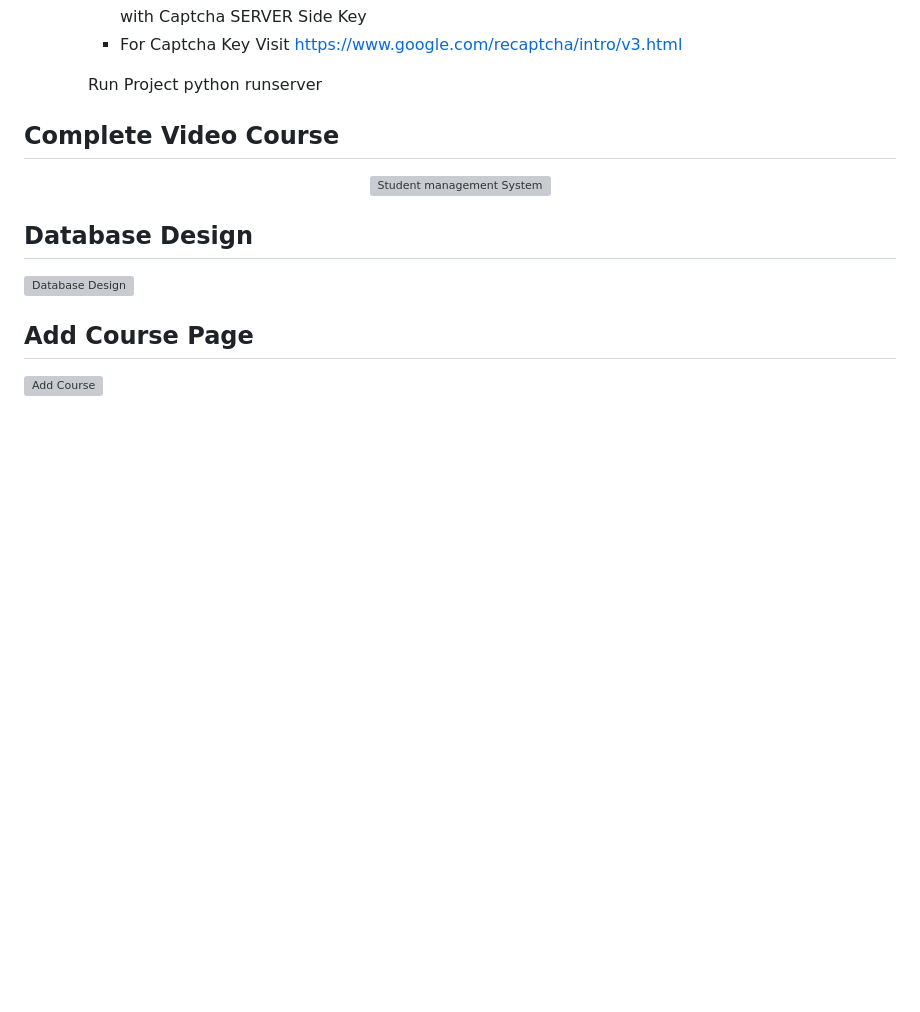
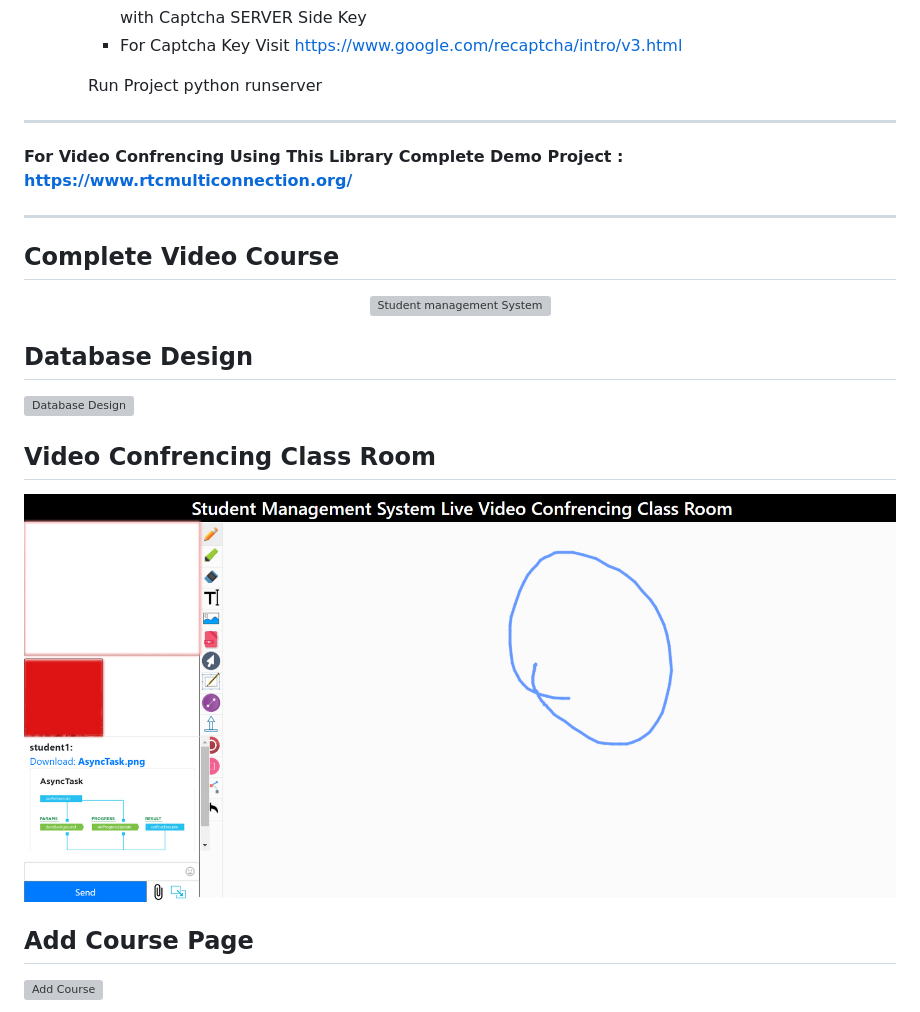
Before and after one commit to hackstarsj/student_management_system_part_11, a Markdown page: README.md, the part around the change. GitHub-like rendering; pictures changed too: screenshots/video_class.jpg (added); blank space fills up the shorter version; grey boxes are pictures that could not be loaded.

Commit message:
Added Live Video Confrencing Class Room

```diff
--- a/README.md
+++ b/README.md
@@ -63,7 +63,9 @@ Run Migration Command
 Run Project python runserver
 </ol>
 </ul>
-
+<hr>
+<b>For Video Confrencing Using This Library Complete Demo Project : <a href="https://www.rtcmulticonnection.org/">https://www.rtcmulticonnection.org/</a></b>
+<hr>
 <h2>Complete Video Course</h2>
 <div align="center" style="width:100%">
       <a href="https://www.youtube.com/playlist?list=PLb-NlfexLTk_tUlAPj05s2zc8JgHTVkpH">
@@ -77,6 +79,9 @@ Run Project python runserver
 <h2>Database Design</h2>
 
 <img src="https://github.com/hackstarsj/student_management_system_part_11/blob/master/screenshots/database.png" alt="Database Design">
+
+<h2>Video Confrencing Class Room</h2>
+<img src="https://github.com/hackstarsj/student_management_system_part_11/blob/master/screenshots/video_class.jpg" alt="Add Course">
 
 
 <h2>Add Course Page</h2>
```
